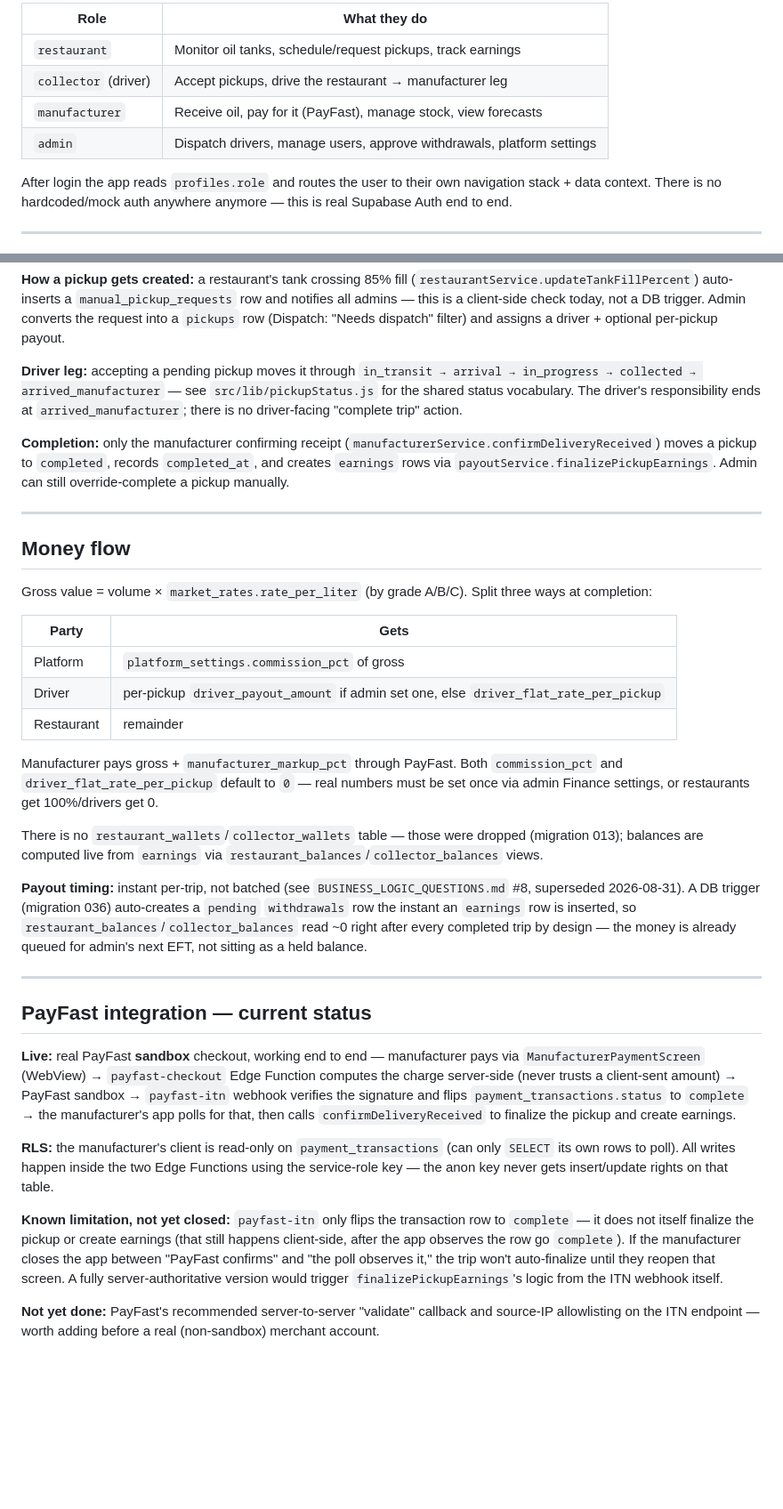
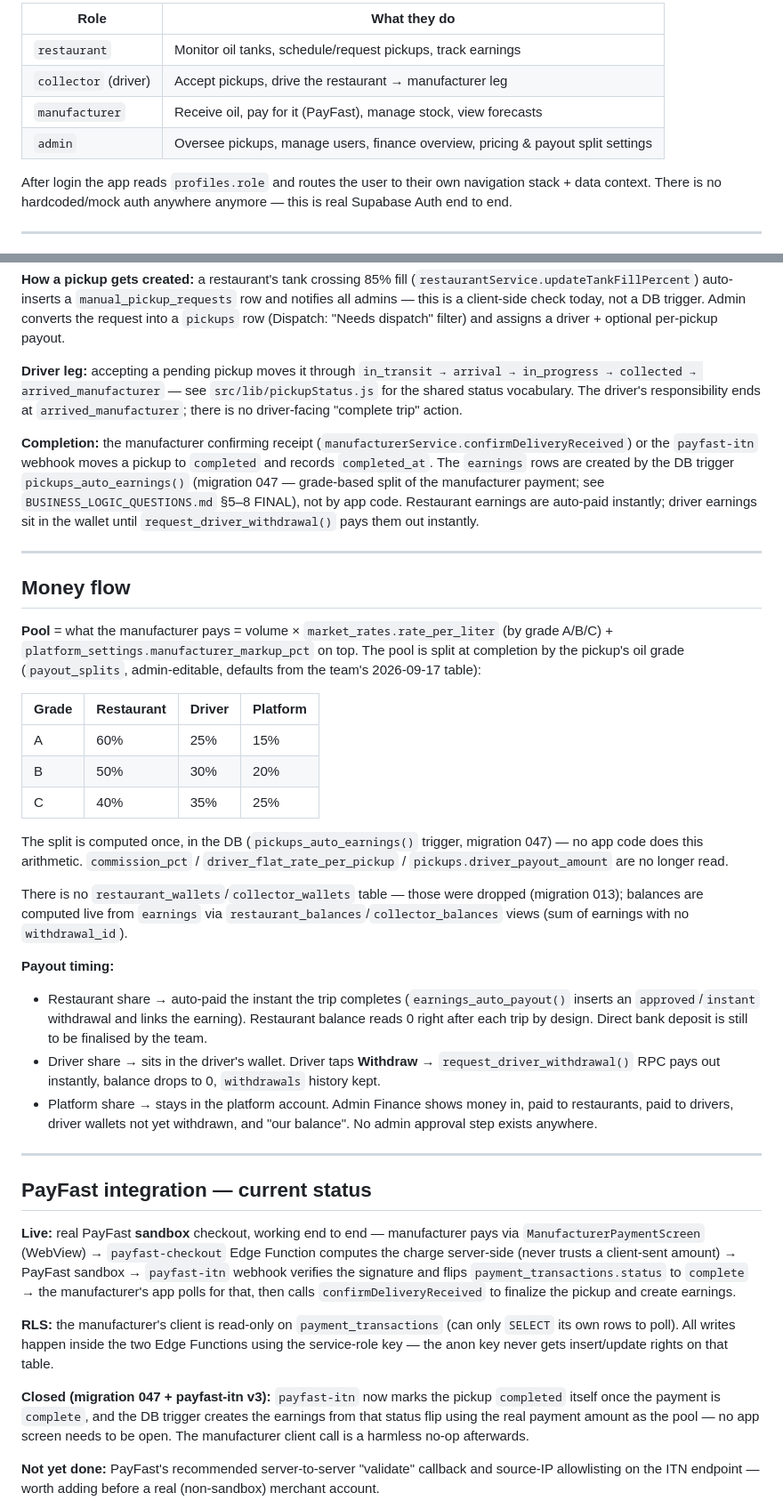
Before and after one commit to Tshepiso-333/Bio-loop-project, a Markdown page: Devine-Devs/docs/README.md, 2 parts joined by grey strips. Shown at 89% size. Rendered like a GitHub page; blank space fills up the shorter version.

Commit message:
Docs: money model, payout_splits, restaurant RLS and activity feed

```diff
--- a/Devine-Devs/docs/README.md
+++ b/Devine-Devs/docs/README.md
@@ -16,7 +16,7 @@ Four roles share one database via `profiles.role`:
 | `restaurant` | Monitor oil tanks, schedule/request pickups, track earnings |
 | `collector` (driver) | Accept pickups, drive the restaurant → manufacturer leg |
 | `manufacturer` | Receive oil, pay for it (PayFast), manage stock, view forecasts |
-| `admin` | Dispatch drivers, manage users, approve withdrawals, platform settings |
+| `admin` | Oversee pickups, manage users, finance overview, pricing & payout split settings |
 
 After login the app reads `profiles.role` and routes the user to their own navigation stack + data context. There is no hardcoded/mock auth anywhere anymore — this is real Supabase Auth end to end.
 
@@ -89,25 +89,28 @@ pending → scheduled → in_transit → arrival → in_progress → collected
 
 **Driver leg:** accepting a pending pickup moves it through `in_transit → arrival → in_progress → collected → arrived_manufacturer` — see `src/lib/pickupStatus.js` for the shared status vocabulary. The driver's responsibility ends at `arrived_manufacturer`; there is no driver-facing "complete trip" action.
 
-**Completion:** only the manufacturer confirming receipt (`manufacturerService.confirmDeliveryReceived`) moves a pickup to `completed`, records `completed_at`, and creates `earnings` rows via `payoutService.finalizePickupEarnings`. Admin can still override-complete a pickup manually.
+**Completion:** the manufacturer confirming receipt (`manufacturerService.confirmDeliveryReceived`) or the `payfast-itn` webhook moves a pickup to `completed` and records `completed_at`. The `earnings` rows are created by the DB trigger `pickups_auto_earnings()` (migration 047 — grade-based split of the manufacturer payment; see `BUSINESS_LOGIC_QUESTIONS.md` §5–8 FINAL), not by app code. Restaurant earnings are auto-paid instantly; driver earnings sit in the wallet until `request_driver_withdrawal()` pays them out instantly.
 
 ---
 
 ## Money flow
 
-Gross value = volume × `market_rates.rate_per_liter` (by grade A/B/C). Split three ways at completion:
+**Pool** = what the manufacturer pays = volume × `market_rates.rate_per_liter` (by grade A/B/C) + `platform_settings.manufacturer_markup_pct` on top. The pool is split at completion by the pickup's oil grade (`payout_splits`, admin-editable, defaults from the team's 2026-09-17 table):
 
-| Party | Gets |
-|---|---|
-| Platform | `platform_settings.commission_pct` of gross |
-| Driver | per-pickup `driver_payout_amount` if admin set one, else `driver_flat_rate_per_pickup` |
-| Restaurant | remainder |
+| Grade | Restaurant | Driver | Platform |
+|---|---|---|---|
+| A | 60% | 25% | 15% |
+| B | 50% | 30% | 20% |
+| C | 40% | 35% | 25% |
 
-Manufacturer pays gross + `manufacturer_markup_pct` through PayFast. Both `commission_pct` and `driver_flat_rate_per_pickup` default to `0` — real numbers must be set once via admin Finance settings, or restaurants get 100%/drivers get 0.
+The split is computed once, in the DB (`pickups_auto_earnings()` trigger, migration 047) — no app code does this arithmetic. `commission_pct` / `driver_flat_rate_per_pickup` / `pickups.driver_payout_amount` are no longer read.
 
-There is no `restaurant_wallets`/`collector_wallets` table — those were dropped (migration 013); balances are computed live from `earnings` via `restaurant_balances`/`collector_balances` views.
+There is no `restaurant_wallets`/`collector_wallets` table — those were dropped (migration 013); balances are computed live from `earnings` via `restaurant_balances`/`collector_balances` views (sum of earnings with no `withdrawal_id`).
 
-**Payout timing:** instant per-trip, not batched (see `BUSINESS_LOGIC_QUESTIONS.md` #8, superseded 2026-08-31). A DB trigger (migration 036) auto-creates a `pending` `withdrawals` row the instant an `earnings` row is inserted, so `restaurant_balances`/`collector_balances` read ~0 right after every completed trip by design — the money is already queued for admin's next EFT, not sitting as a held balance.
+**Payout timing:**
+- Restaurant share → auto-paid the instant the trip completes (`earnings_auto_payout()` inserts an `approved`/`instant` withdrawal and links the earning). Restaurant balance reads 0 right after each trip by design. Direct bank deposit is still to be finalised by the team.
+- Driver share → sits in the driver's wallet. Driver taps **Withdraw** → `request_driver_withdrawal()` RPC pays out instantly, balance drops to 0, `withdrawals` history kept.
+- Platform share → stays in the platform account. Admin Finance shows money in, paid to restaurants, paid to drivers, driver wallets not yet withdrawn, and "our balance". No admin approval step exists anywhere.
 
 ---
 
@@ -117,7 +120,7 @@ There is no `restaurant_wallets`/`collector_wallets` table — those were droppe
 
 **RLS:** the manufacturer's client is read-only on `payment_transactions` (can only `SELECT` its own rows to poll). All writes happen inside the two Edge Functions using the service-role key — the anon key never gets insert/update rights on that table.
 
-**Known limitation, not yet closed:** `payfast-itn` only flips the transaction row to `complete` — it does not itself finalize the pickup or create earnings (that still happens client-side, after the app observes the row go `complete`). If the manufacturer closes the app between "PayFast confirms" and "the poll observes it," the trip won't auto-finalize until they reopen that screen. A fully server-authoritative version would trigger `finalizePickupEarnings`'s logic from the ITN webhook itself.
+**Closed (migration 047 + payfast-itn v3):** `payfast-itn` now marks the pickup `completed` itself once the payment is `complete`, and the DB trigger creates the earnings from that status flip using the real payment amount as the pool — no app screen needs to be open. The manufacturer client call is a harmless no-op afterwards.
 
 **Not yet done:** PayFast's recommended server-to-server "validate" callback and source-IP allowlisting on the ITN endpoint — worth adding before a real (non-sandbox) merchant account.
 
```
Also changed, not shown: Devine-Devs/docs/SCHEMA.md (+33 -1 lines).
